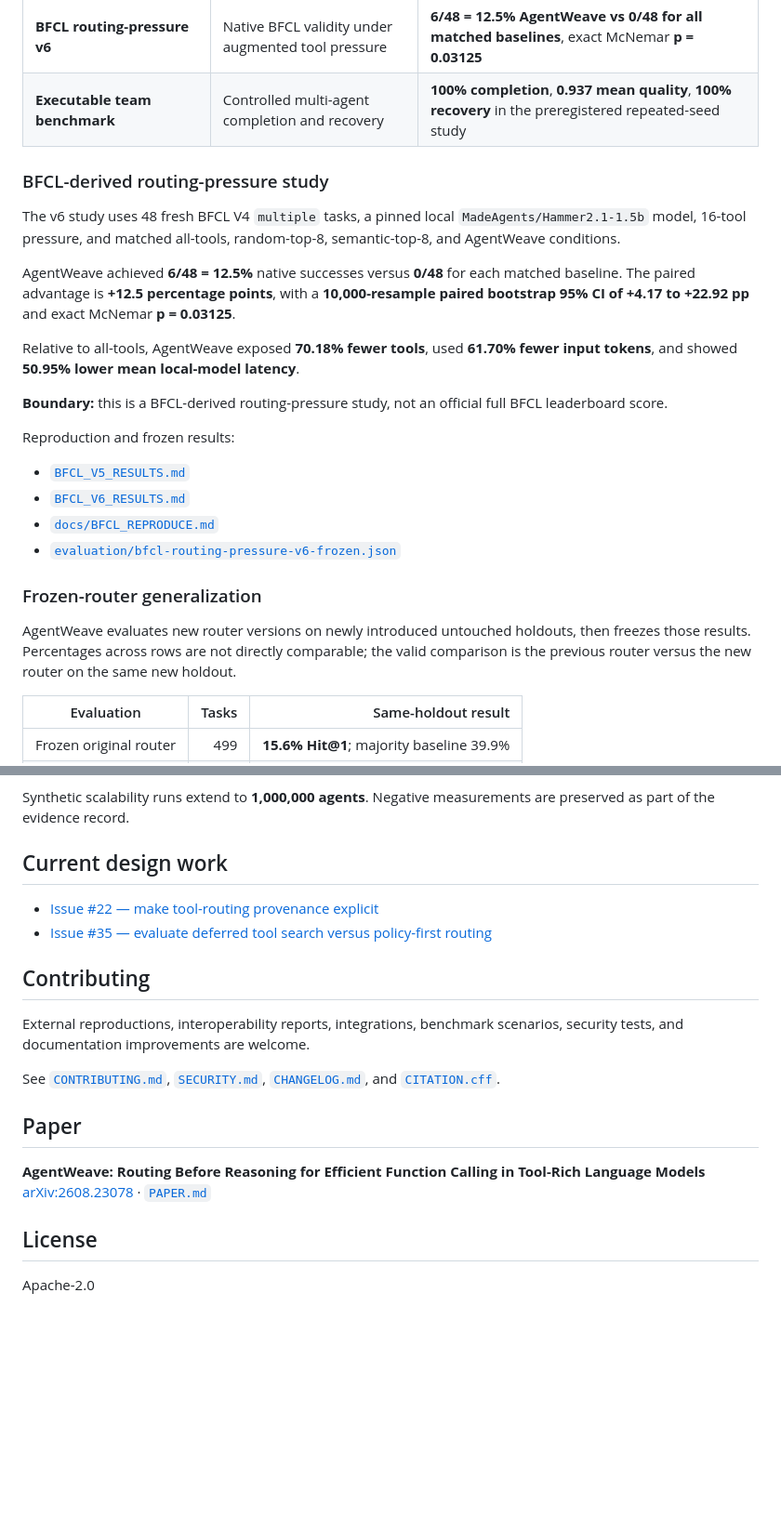
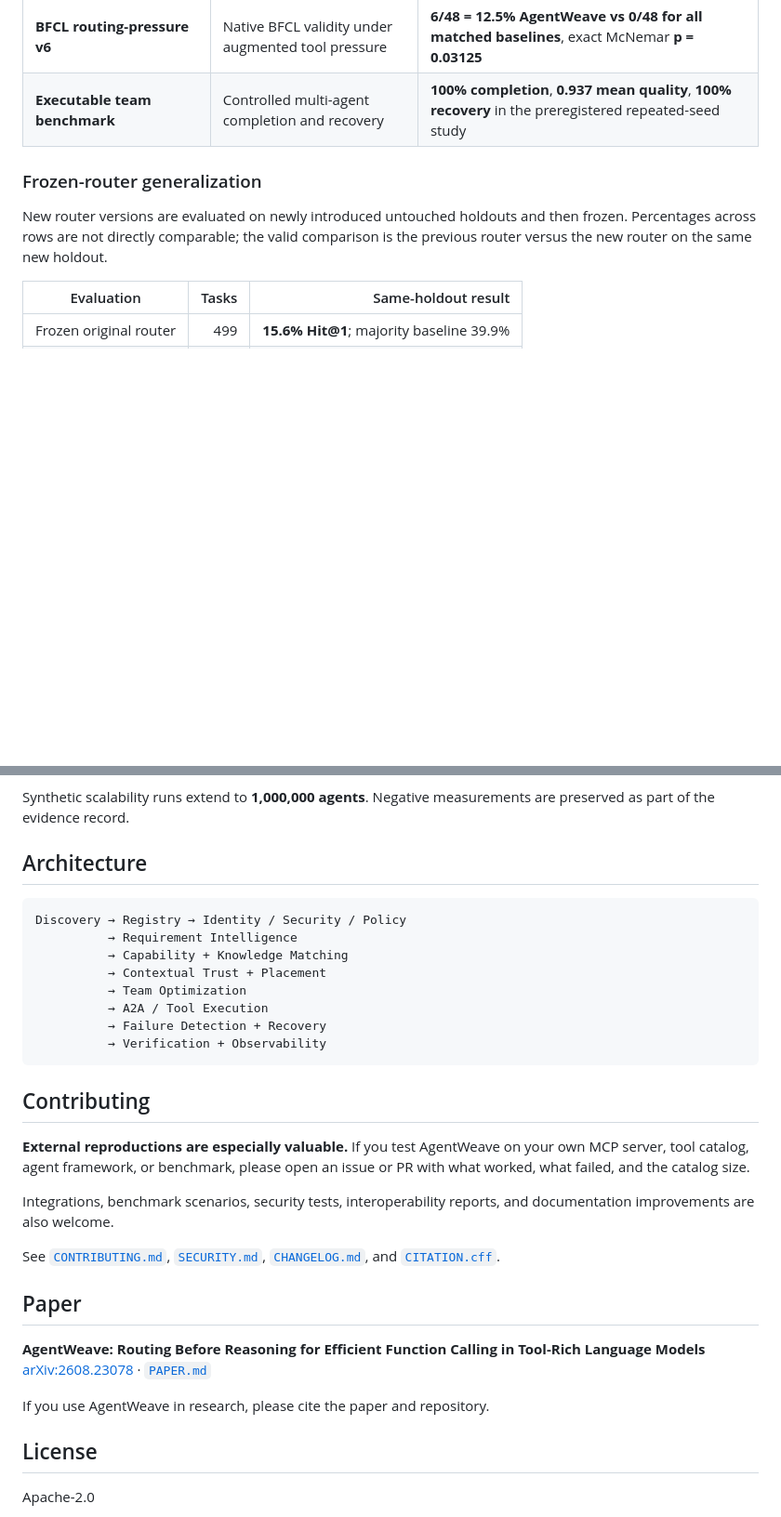
Before and after one commit to sauravsingla/agentweave, a Markdown page: README.md, 2 parts joined by grey strips. Shown at 93% size. Rendered like a GitHub page; blank space fills up the shorter version.

````diff
--- a/README.md
+++ b/README.md
@@ -169,26 +163,9 @@ AgentWeave keeps routing, process-verification, executable-outcome, and BFCL-der
 | **BFCL routing-pressure v6** | Native BFCL validity under augmented tool pressure | **6/48 = 12.5% AgentWeave vs 0/48 for all matched baselines**, exact McNemar **p = 0.03125** |
 | **Executable team benchmark** | Controlled multi-agent completion and recovery | **100% completion**, **0.937 mean quality**, **100% recovery** in the preregistered repeated-seed study |
 
-### BFCL-derived routing-pressure study
-
-The v6 study uses 48 fresh BFCL V4 `multiple` tasks, a pinned local `MadeAgents/Hammer2.1-1.5b` model, 16-tool pressure, and matched all-tools, random-top-8, semantic-top-8, and AgentWeave conditions.
-
-AgentWeave achieved **6/48 = 12.5%** native successes versus **0/48** for each matched baseline. The paired advantage is **+12.5 percentage points**, with a **10,000-resample paired bootstrap 95% CI of +4.17 to +22.92 pp** and exact McNemar **p = 0.03125**.
-
-Relative to all-tools, AgentWeave exposed **70.18% fewer tools**, used **61.70% fewer input tokens**, and showed **50.95% lower mean local-model latency**.
-
-**Boundary:** this is a BFCL-derived routing-pressure study, not an official full BFCL leaderboard score.
-
-Reproduction and frozen results:
-
-- [`BFCL_V5_RESULTS.md`](BFCL_V5_RESULTS.md)
-- [`BFCL_V6_RESULTS.md`](BFCL_V6_RESULTS.md)
-- [`docs/BFCL_REPRODUCE.md`](docs/BFCL_REPRODUCE.md)
-- [`evaluation/bfcl-routing-pressure-v6-frozen.json`](evaluation/bfcl-routing-pressure-v6-frozen.json)
-
 ### Frozen-router generalization
 
-AgentWeave evaluates new router versions on newly introduced untouched holdouts, then freezes those results. Percentages across rows are not directly comparable; the valid comparison is the previous router versus the new router on the same new holdout.
+New router versions are evaluated on newly introduced untouched holdouts and then frozen. Percentages across rows are not directly comparable; the valid comparison is the previous router versus the new router on the same new holdout.
 
 | Evaluation | Tasks | Same-holdout result |
 |---|---:|---:|
@@ -222,14 +199,24 @@ A passing proof is evidence for the configured test runtime; it is not a formal
 
 Synthetic scalability runs extend to **1,000,000 agents**. Negative measurements are preserved as part of the evidence record.
 
-## Current design work
+## Architecture
 
-- [Issue #22 — make tool-routing provenance explicit](https://github.com/sauravsingla/agentweave/issues/22)
-- [Issue #35 — evaluate deferred tool search versus policy-first routing](https://github.com/sauravsingla/agentweave/issues/35)
+```text
+Discovery → Registry → Identity / Security / Policy
+          → Requirement Intelligence
+          → Capability + Knowledge Matching
+          → Contextual Trust + Placement
+          → Team Optimization
+          → A2A / Tool Execution
+          → Failure Detection + Recovery
+          → Verification + Observability
+```
 
 ## Contributing
 
-External reproductions, interoperability reports, integrations, benchmark scenarios, security tests, and documentation improvements are welcome.
+**External reproductions are especially valuable.** If you test AgentWeave on your own MCP server, tool catalog, agent framework, or benchmark, please open an issue or PR with what worked, what failed, and the catalog size.
+
+Integrations, benchmark scenarios, security tests, interoperability reports, and documentation improvements are also welcome.
 
 See [`CONTRIBUTING.md`](CONTRIBUTING.md), [`SECURITY.md`](SECURITY.md), [`CHANGELOG.md`](CHANGELOG.md), and [`CITATION.cff`](CITATION.cff).
 
@@ -238,6 +225,8 @@ See [`CONTRIBUTING.md`](CONTRIBUTING.md), [`SECURITY.md`](SECURITY.md), [`CHANGE
 **AgentWeave: Routing Before Reasoning for Efficient Function Calling in Tool-Rich Language Models**
 [arXiv:2608.23078](https://arxiv.org/abs/2608.23078) · [`PAPER.md`](PAPER.md)
 
+If you use AgentWeave in research, please cite the paper and repository.
+
 ## License
 
 Apache-2.0
````
Also changed, not shown: other parts of README.md (+73 -79 lines).
